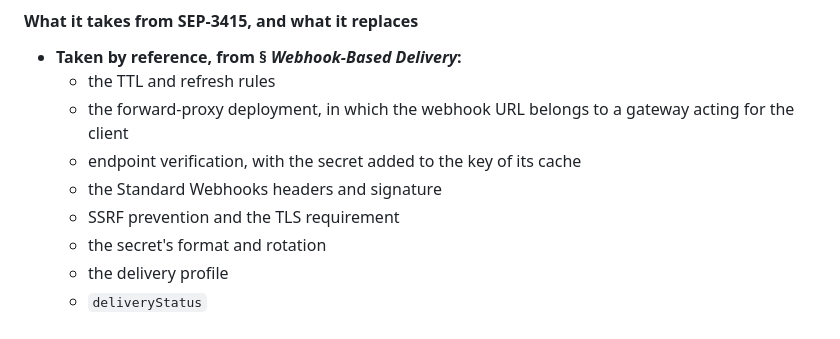
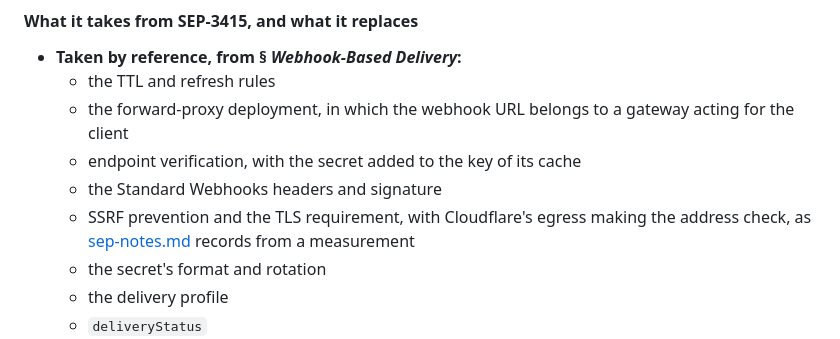
Before and after one commit to lumenize/resource-webhooks-standalone, a Markdown page: tasks/master-plan.md, the part around the change. Drawn GitHub-style.

```diff
--- a/tasks/master-plan.md
+++ b/tasks/master-plan.md
@@ -535,7 +535,7 @@ type ResourceChange = { uri: string } & (
   - the forward-proxy deployment, in which the webhook URL belongs to a gateway acting for the client
   - endpoint verification, with the secret added to the key of its cache
   - the Standard Webhooks headers and signature
-  - SSRF prevention and the TLS requirement
+  - SSRF prevention and the TLS requirement, with Cloudflare's egress making the address check, as [sep-notes.md](../sep-notes.md) records from a measurement
   - the secret's format and rotation
   - the delivery profile
   - `deliveryStatus`
```
Also changed, not shown: sep-notes.md (+5 -0 lines).
